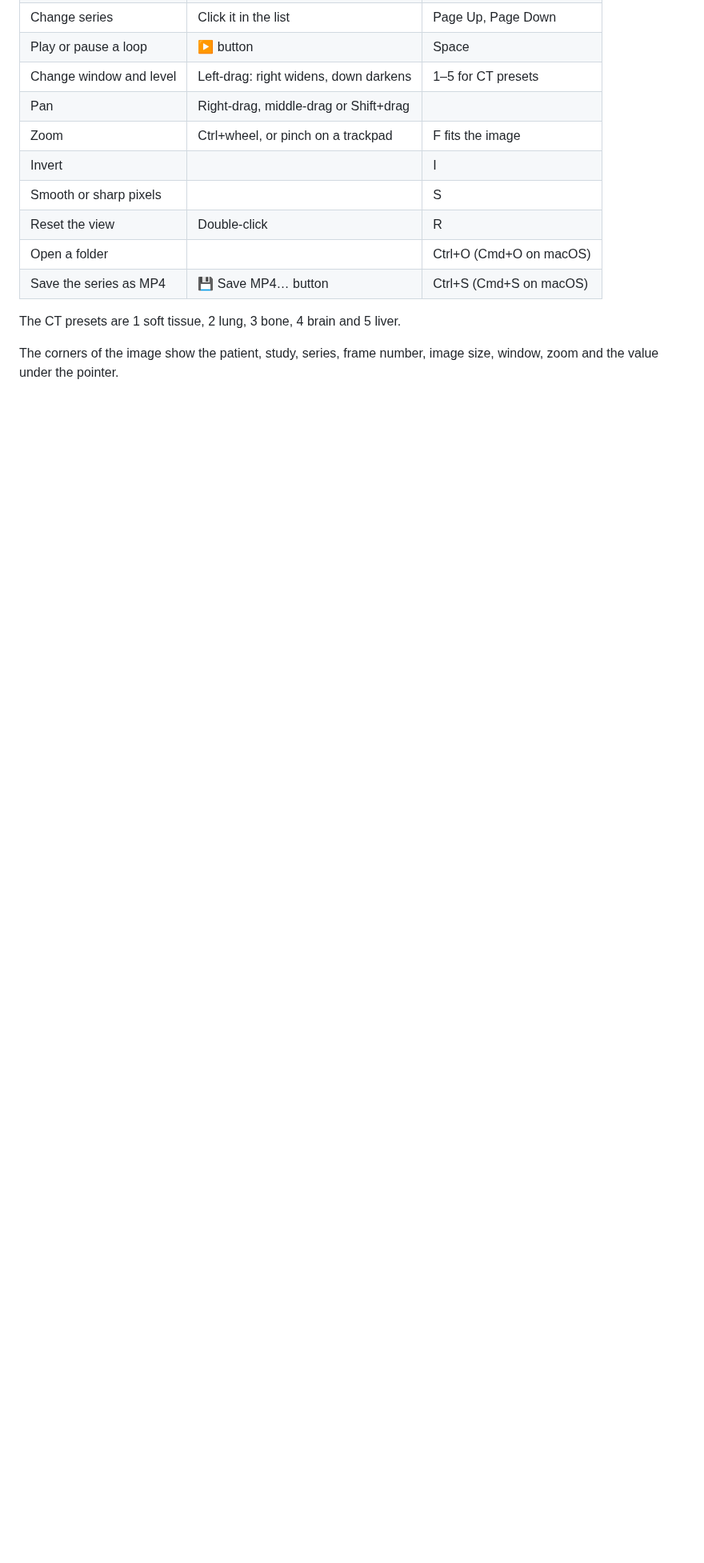
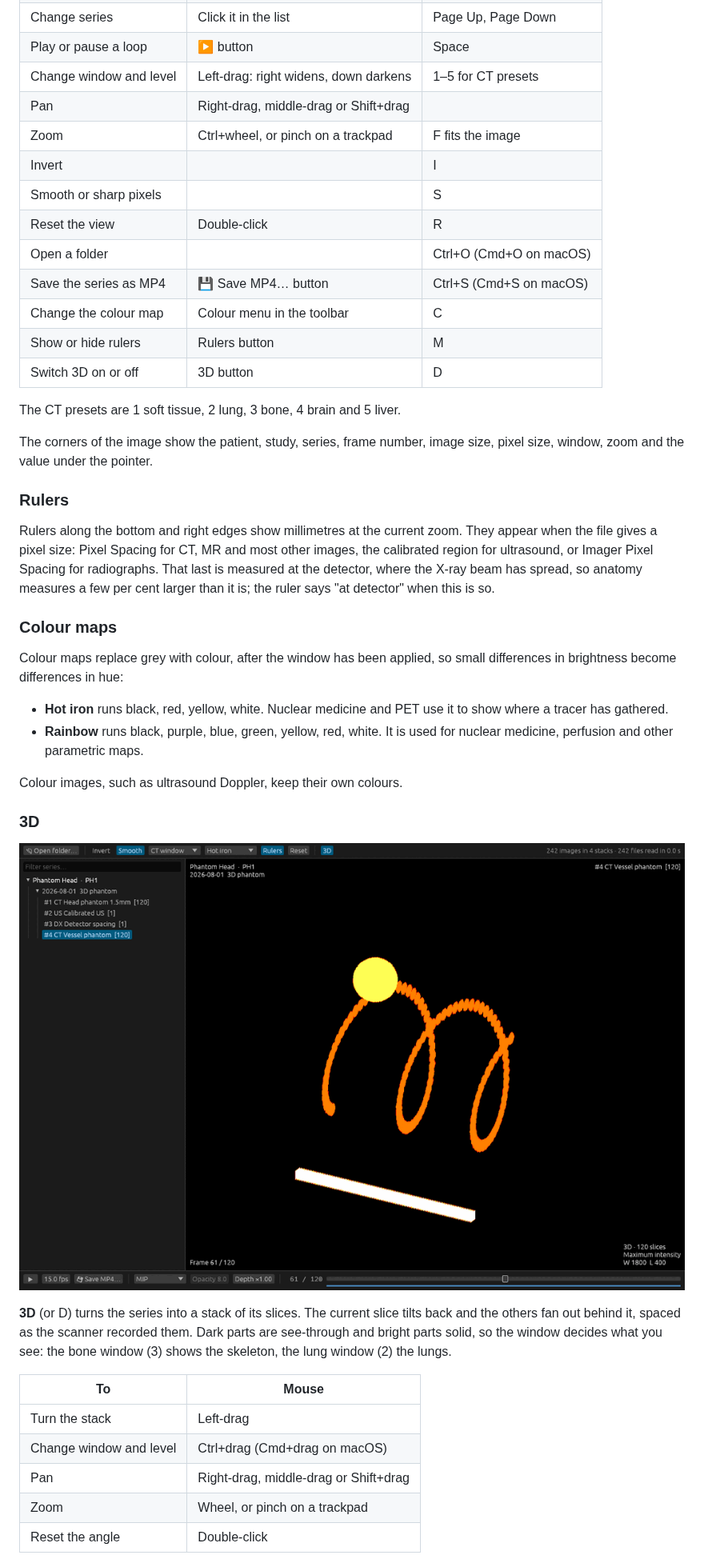
Before and after one commit to jamescarruthers/quick_dicom, a Markdown page: README.md, the part around one of its changes. Shown at 80% size. GitHub-like rendering; pictures changed too: docs/3d.png (added); blank space fills up the shorter version.

```diff
--- a/README.md
+++ b/README.md
@@ -66,8 +70,51 @@ quick_dicom image.dcm       # open the file's folder and select that image
 | Reset the view          | Double-click                            | R                        |
 | Open a folder           |                                         | Ctrl+O (Cmd+O on macOS)  |
 | Save the series as MP4  | 💾 Save MP4… button                     | Ctrl+S (Cmd+S on macOS)  |
+| Change the colour map   | Colour menu in the toolbar              | C                        |
+| Show or hide rulers     | Rulers button                           | M                        |
+| Switch 3D on or off     | 3D button                               | D                        |
 
 The CT presets are 1 soft tissue, 2 lung, 3 bone, 4 brain and 5 liver.
 
 The corners of the image show the patient, study, series, frame number, image
-size, window, zoom and the value under the pointer.
+size, pixel size, window, zoom and the value under the pointer.
+
+### Rulers
+
+Rulers along the bottom and right edges show millimetres at the current zoom.
+They appear when the file gives a pixel size: Pixel Spacing for CT, MR and
+most other images, the calibrated region for ultrasound, or Imager Pixel
+Spacing for radiographs. That last is measured at the detector, where the
+X-ray beam has spread, so anatomy measures a few per cent larger than it is;
+the ruler says "at detector" when this is so.
+
+### Colour maps
+
+Colour maps replace grey with colour, after the window has been applied, so
+small differences in brightness become differences in hue:
+
+- **Hot iron** runs black, red, yellow, white. Nuclear medicine and PET use
+  it to show where a tracer has gathered.
+- **Rainbow** runs black, purple, blue, green, yellow, red, white. It is used
+  for nuclear medicine, perfusion and other parametric maps.
+
+Colour images, such as ultrasound Doppler, keep their own colours.
+
+### 3D
+
+![The 3D view of a vessel phantom, maximum intensity, hot iron](docs/3d.png)
+
+**3D** (or D) turns the series into a stack of its slices. The current slice
+tilts back and the others fan out behind it, spaced as the scanner recorded
+them. Dark parts are see-through and bright parts solid, so the window
+decides what you see: the bone window (3) shows the skeleton, the lung window
+(2) the lungs.
+
+| To                      | Mouse                                   |
+|-------------------------|-----------------------------------------|
+| Turn the stack          | Left-drag                               |
+| Change window and level | Ctrl+drag (Cmd+drag on macOS)           |
+| Pan                     | Right-drag, middle-drag or Shift+drag   |
+| Zoom                    | Wheel, or pinch on a trackpad           |
+| Reset the angle         | Double-click                            |
+
```
Also changed, not shown: other parts of README.md (+25 -1 lines), 11 other files.
